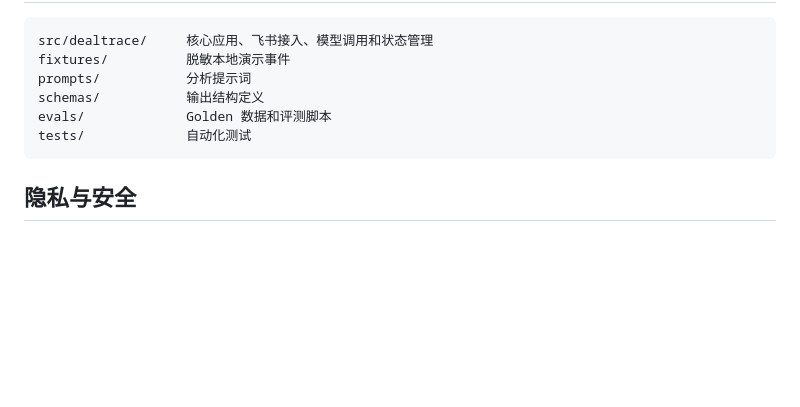
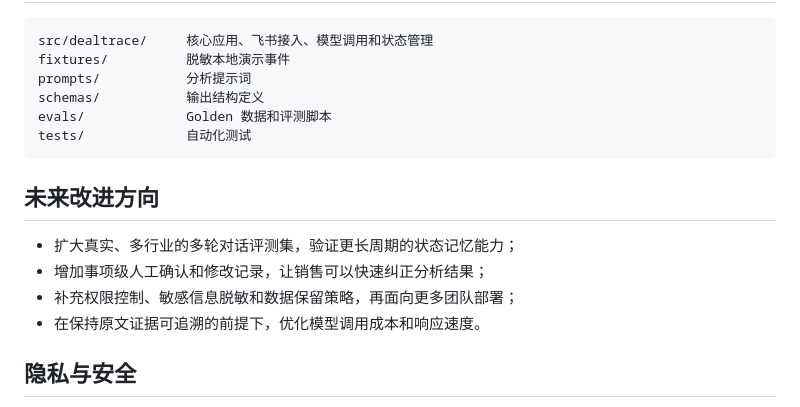
Before and after one commit to sheily899/feishu-sales-dealtrace, a Markdown page: README.zh-CN.md, the part around the change. GitHub-like rendering; blank space fills up the shorter version.

````diff
--- a/README.zh-CN.md
+++ b/README.zh-CN.md
@@ -108,6 +108,13 @@ evals/             Golden 数据和评测脚本
 tests/             自动化测试
 ```
 
+## 未来改进方向
+
+- 扩大真实、多行业的多轮对话评测集，验证更长周期的状态记忆能力；
+- 增加事项级人工确认和修改记录，让销售可以快速纠正分析结果；
+- 补充权限控制、敏感信息脱敏和数据保留策略，再面向更多团队部署；
+- 在保持原文证据可追溯的前提下，优化模型调用成本和响应速度。
+
 ## 隐私与安全
 
 - 不要提交 `.env`、API Key 或真实客户聊天记录；
````
Also changed, not shown: README.md (+7 -0 lines).
